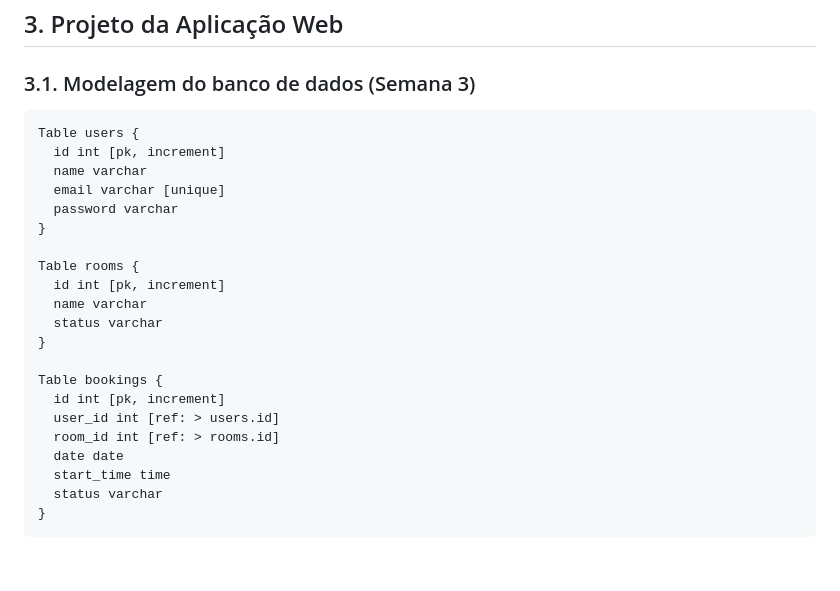
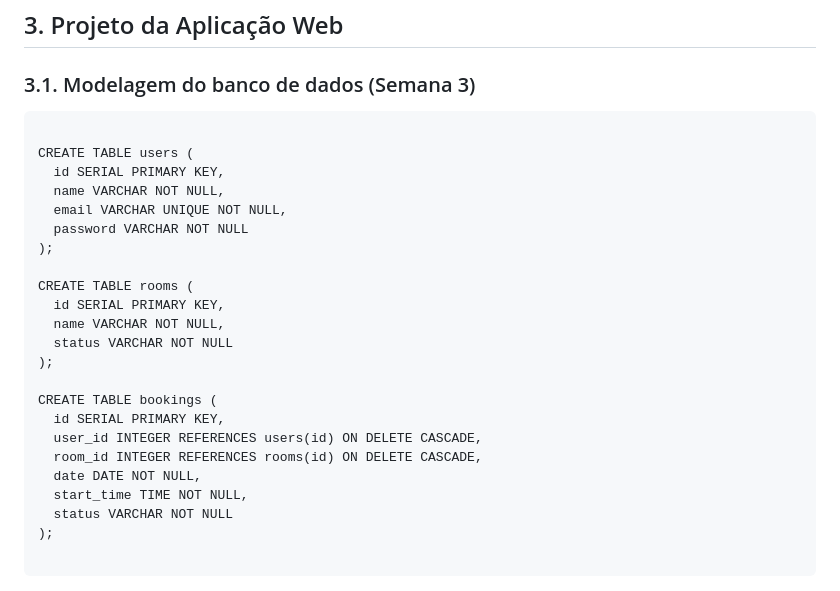
Before and after one commit to sophiahochman/Reserva_Inteli, a Markdown page: documentos/wad.md, the part around the change. GitHub-like rendering; blank space fills up the shorter version.

Commit message:
add banco de dados sql

````diff
--- a/documentos/wad.md
+++ b/documentos/wad.md
@@ -67,27 +67,29 @@ T – Testável: Pode ser testada simulando uma reserva e verificando a resposta
 
 ### 3.1. Modelagem do banco de dados  (Semana 3)
 ```
-Table users {
-  id int [pk, increment]
-  name varchar
-  email varchar [unique]
-  password varchar
-}
 
-Table rooms {
-  id int [pk, increment]
-  name varchar
-  status varchar
-}
+CREATE TABLE users (
+  id SERIAL PRIMARY KEY,
+  name VARCHAR NOT NULL,
+  email VARCHAR UNIQUE NOT NULL,
+  password VARCHAR NOT NULL
+);
 
-Table bookings {
-  id int [pk, increment]
-  user_id int [ref: > users.id]
-  room_id int [ref: > rooms.id]
-  date date
-  start_time time
-  status varchar
-}
+CREATE TABLE rooms (
+  id SERIAL PRIMARY KEY,
+  name VARCHAR NOT NULL,
+  status VARCHAR NOT NULL
+);
+
+CREATE TABLE bookings (
+  id SERIAL PRIMARY KEY,
+  user_id INTEGER REFERENCES users(id) ON DELETE CASCADE,
+  room_id INTEGER REFERENCES rooms(id) ON DELETE CASCADE,
+  date DATE NOT NULL,
+  start_time TIME NOT NULL,
+  status VARCHAR NOT NULL
+);
+
 ```
 
 <div align="center">
````
